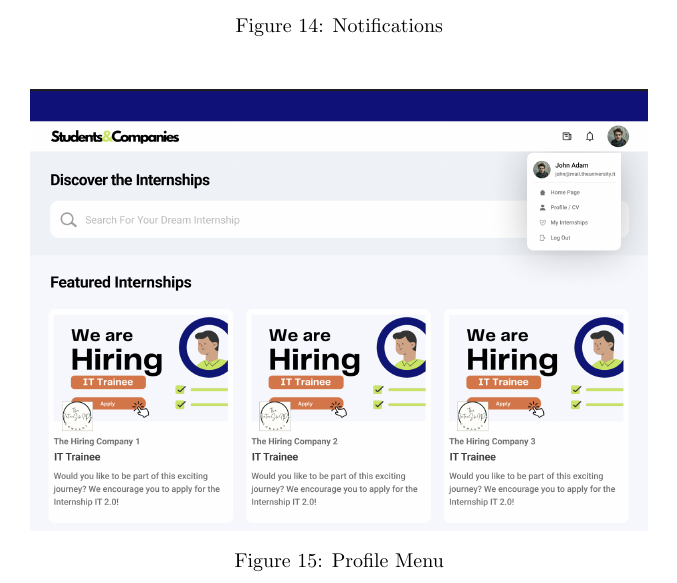
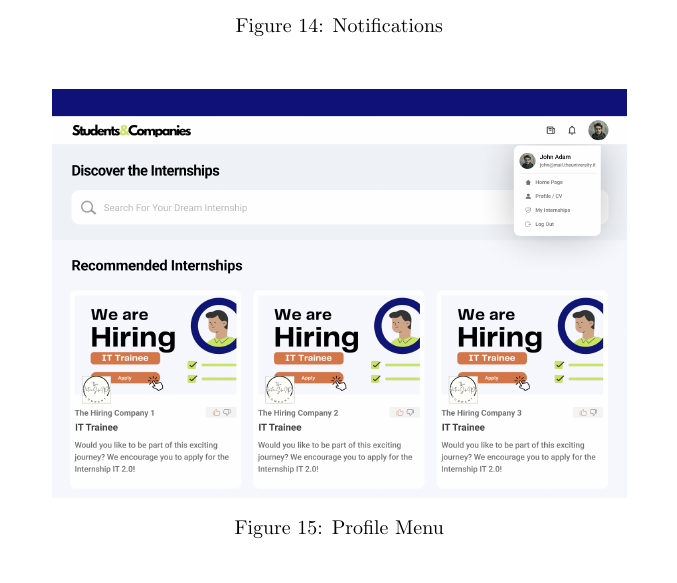
Before and after one commit to alesalv0/RattiSalvatoreYalcin, a LaTeX document (RASD.tex): part of page 21 of 63, cut so that both start at the same text. Compiled offline with pdfLaTeX.

Commit message:
Updated profile menu page

```diff
--- a/RASD.tex
+++ b/RASD.tex
@@ -386,7 +386,7 @@ An EmailService is needed, because in the registration process a verifcation ema
 
 \begin{figure}[H]
     \centering
-    \includegraphics[scale = 0.40]{figures/UserInterfaces/ProfilMenu.png}
+    \includegraphics[scale = 0.40]{figures/UserInterfaces/ProfileMenu.png}
     \caption{Profile Menu}
      \centering
 \end{figure}
```
Also changed, not shown: figures/UserInterfaces/ProfilMenu.png (deleted), figures/UserInterfaces/ProfileMenu.png (added).
